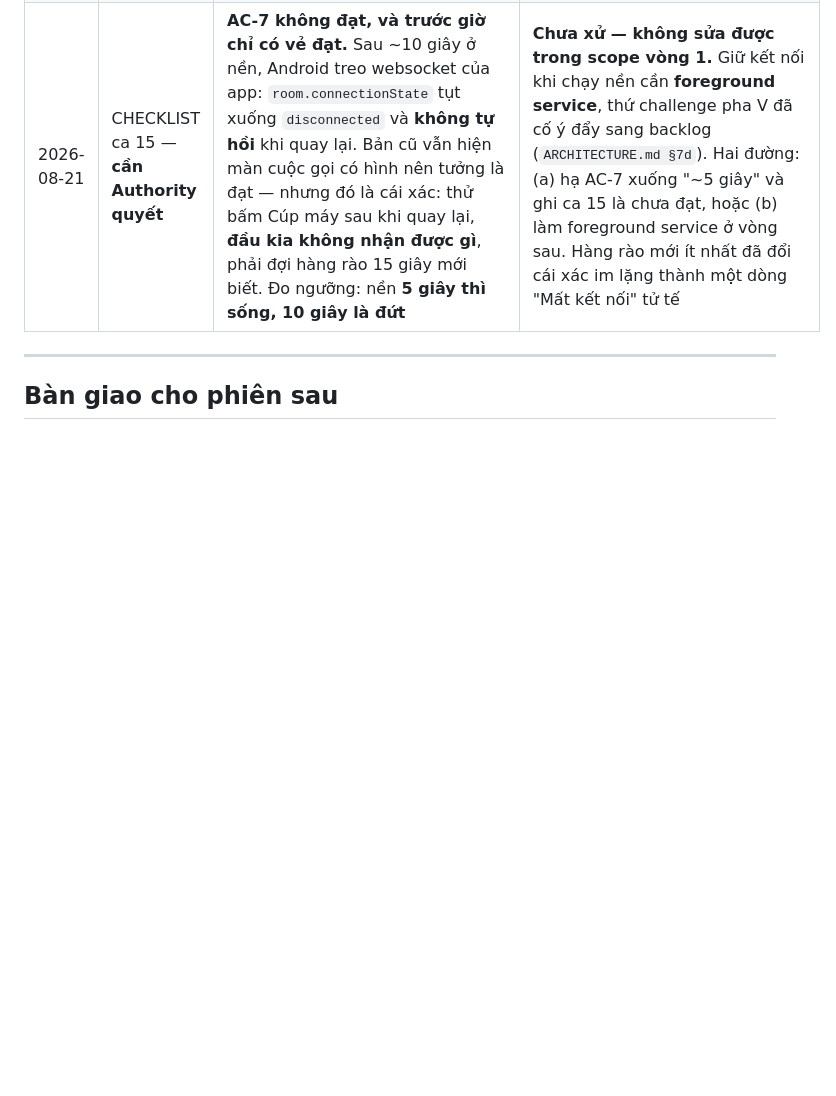
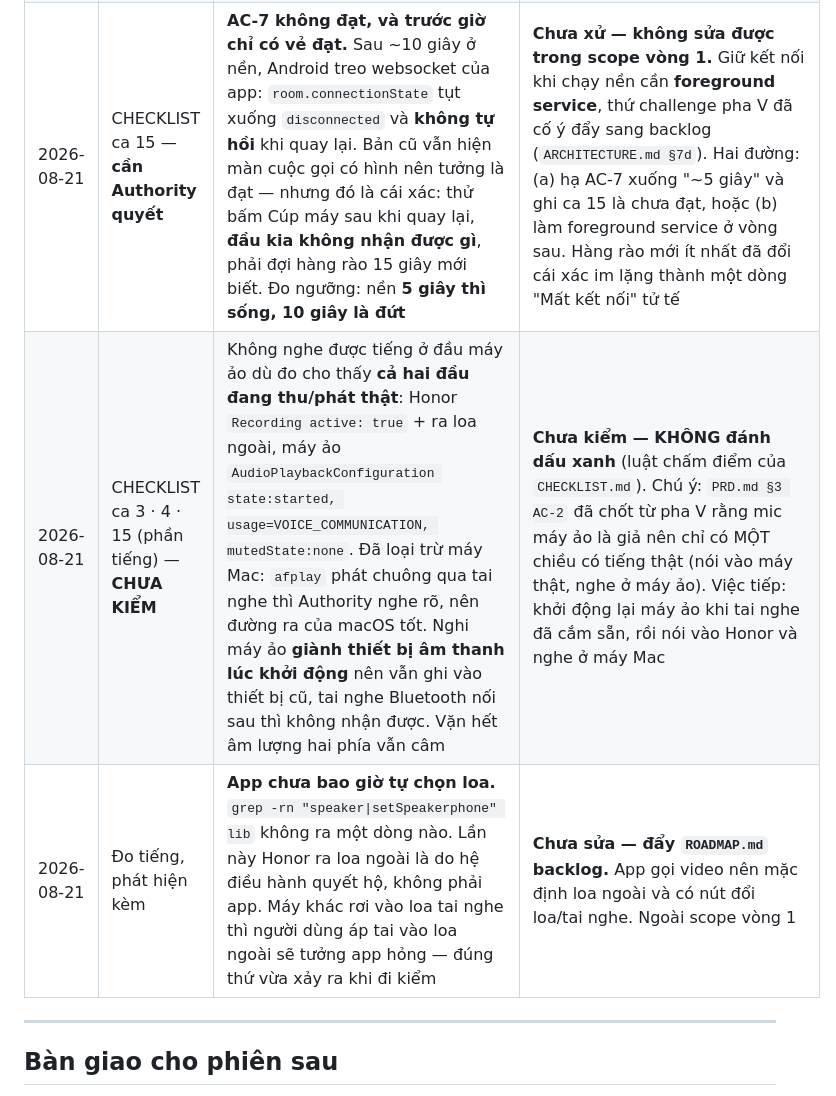
Before and after one commit to Peeky2000/demo_call_viper, a Markdown page: STATE.md, the part around the change. GitHub-like rendering; blank space fills up the shorter version.

Commit message:
ghi sổ phần tiếng: chưa kiểm được, và app chưa bao giờ tự chọn loa
Đo cho thấy cả hai đầu thu/phát thật (Honor Recording active:true, máy ảo
AudioPlaybackConfiguration state:started mutedState:none). Đã loại trừ máy Mac
bằng afplay — Authority nghe rõ chuông qua tai nghe. Nghi máy ảo giành thiết bị
âm thanh lúc khởi động nên không đổ vào tai nghe nối sau.

Không đánh dấu xanh ca 3/4/15-phần-tiếng, đúng luật chấm điểm của CHECKLIST.

Phát hiện kèm: grep cả lib/ không có dòng nào gọi setSpeakerphone. Honor ra loa
ngoài là do hệ điều hành quyết hộ, không phải app chọn.

Co-Authored-By: Claude Fable 5 <noreply@anthropic.com>

```diff
--- a/STATE.md
+++ b/STATE.md
@@ -126,6 +126,8 @@ Thứ tìm được khi dùng thử nhưng chưa sửa (nhỏ thì sửa ngay, n
 | 2026-08-21 | CHECKLIST ca 16 | **Vuốt tắt app không ngắt cuộc gọi.** ⚠ Lần đo đầu tôi ghi sai: cú vuốt qua `adb` KHÔNG xoá task (dumpsys cho thấy task còn nguyên), nên cái "90 giây bên kia vẫn kẹt" thật ra là hành vi **bấm Home** — mà nền vẫn giữ cuộc gọi thì đúng AC-7 chứ không sai. Vuốt thật trên Honor mới lộ lỗi thật | **Đã sửa.** Thêm `WidgetsBindingObserver`: `detached` → `session.leave()` (chỉ `detached`; `paused` là bấm Home, ngắt ở đó là phá AC-7). Thêm `MainActivity.onDestroy` + `isFinishing` → đóng tiến trình để socket đứt theo. Đo lại bằng cách vuốt thẻ thật trên Honor: Flutter nhận `detached`, tiến trình chết, đầu kia kết thúc sau ~13 giây thay vì treo |
 | 2026-08-21 | CHECKLIST ca 13 | **Máy mất mạng không được báo gì** — bật máy bay giữa cuộc gọi, máy đó đứng nhìn khung hình chết 45 giây, không một chữ; `RoomReconnectingEvent` không hề bắn | **Đã sửa.** Hàng rào cũ chỉ canh đối phương, mà mình mất mạng thì đối phương vẫn nằm nguyên trong danh sách nên không bao giờ nổ. Nhịp canh giờ xem cả `room.connectionState` của CHÍNH MÌNH: khác `connected` → báo "Đang kết nối lại…" ngay; quá 15 giây → kết thúc với "Mất kết nối". Đo lại: banner đỏ hiện từ giây 0, kết thúc ở giây 16 |
 | 2026-08-21 | CHECKLIST ca 15 — **cần Authority quyết** | **AC-7 không đạt, và trước giờ chỉ có vẻ đạt.** Sau ~10 giây ở nền, Android treo websocket của app: `room.connectionState` tụt xuống `disconnected` và **không tự hồi** khi quay lại. Bản cũ vẫn hiện màn cuộc gọi có hình nên tưởng là đạt — nhưng đó là cái xác: thử bấm Cúp máy sau khi quay lại, **đầu kia không nhận được gì**, phải đợi hàng rào 15 giây mới biết. Đo ngưỡng: nền **5 giây thì sống, 10 giây là đứt** | **Chưa xử — không sửa được trong scope vòng 1.** Giữ kết nối khi chạy nền cần **foreground service**, thứ challenge pha V đã cố ý đẩy sang backlog (`ARCHITECTURE.md §7d`). Hai đường: (a) hạ AC-7 xuống "~5 giây" và ghi ca 15 là chưa đạt, hoặc (b) làm foreground service ở vòng sau. Hàng rào mới ít nhất đã đổi cái xác im lặng thành một dòng "Mất kết nối" tử tế |
+| 2026-08-21 | CHECKLIST ca 3 · 4 · 15 (phần tiếng) — **CHƯA KIỂM** | Không nghe được tiếng ở đầu máy ảo dù đo cho thấy **cả hai đầu đang thu/phát thật**: Honor `Recording active: true` + ra loa ngoài, máy ảo `AudioPlaybackConfiguration state:started, usage=VOICE_COMMUNICATION, mutedState:none`. Đã loại trừ máy Mac: `afplay` phát chuông qua tai nghe thì Authority nghe rõ, nên đường ra của macOS tốt. Nghi máy ảo **giành thiết bị âm thanh lúc khởi động** nên vẫn ghi vào thiết bị cũ, tai nghe Bluetooth nối sau thì không nhận được. Vặn hết âm lượng hai phía vẫn câm | **Chưa kiểm — KHÔNG đánh dấu xanh** (luật chấm điểm của `CHECKLIST.md`). Chú ý: `PRD.md §3 AC-2` đã chốt từ pha V rằng mic máy ảo là giả nên chỉ có MỘT chiều có tiếng thật (nói vào máy thật, nghe ở máy ảo). Việc tiếp: khởi động lại máy ảo khi tai nghe đã cắm sẵn, rồi nói vào Honor và nghe ở máy Mac |
+| 2026-08-21 | Đo tiếng, phát hiện kèm | **App chưa bao giờ tự chọn loa.** `grep -rn "speaker\|setSpeakerphone" lib` không ra một dòng nào. Lần này Honor ra loa ngoài là do hệ điều hành quyết hộ, không phải app. Máy khác rơi vào loa tai nghe thì người dùng áp tai vào loa ngoài sẽ tưởng app hỏng — đúng thứ vừa xảy ra khi đi kiểm | **Chưa sửa — đẩy `ROADMAP.md` backlog.** App gọi video nên mặc định loa ngoài và có nút đổi loa/tai nghe. Ngoài scope vòng 1 |
 
 ---
 
```
